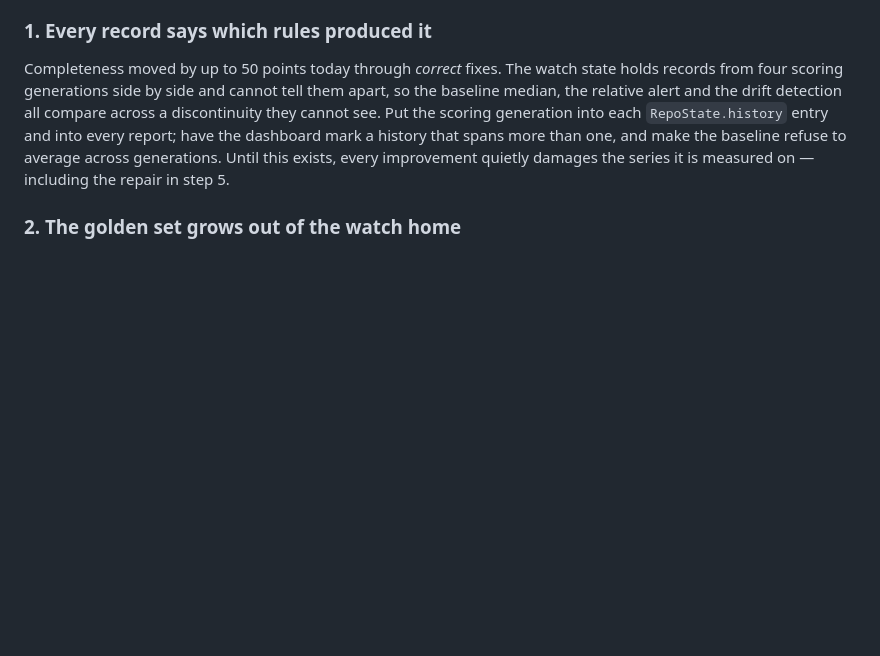
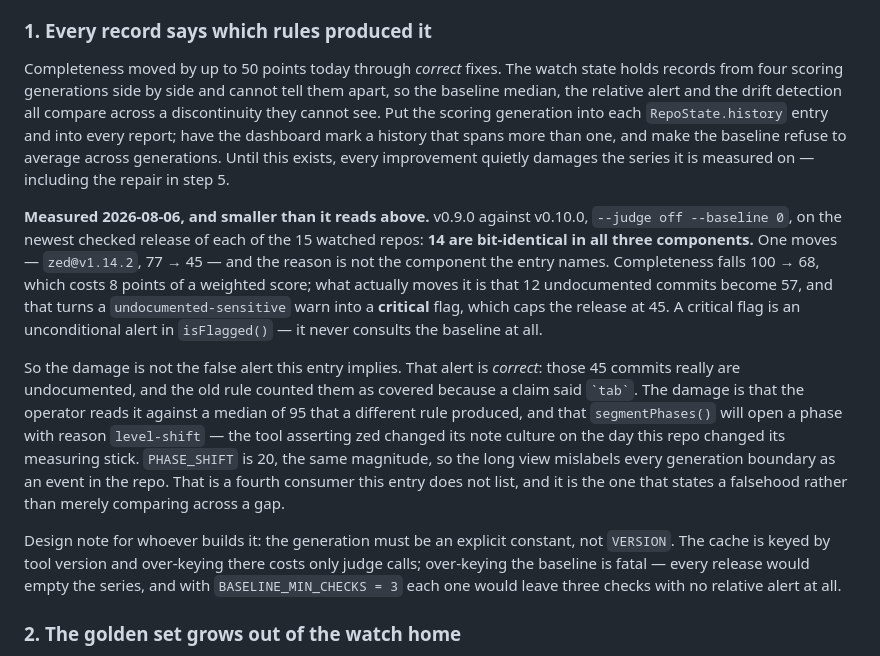
Before and after one commit to bmmmm/comparereleaseii, a Markdown page: ROADMAP.md, the part around the change. Rendered like a GitHub page; blank space fills up the shorter version.

Commit message:
The generation block is measured, and it is smaller and worse than written
Step 1 asserted that four scoring generations sitting side by side break the
baseline, the relative alert and the drift detection. A/B on the real watch
home says the blast radius is one repo in fifteen, and that the mechanism is
not the one the entry names.

v0.9.0 against v0.10.0, judge off, newest checked release of each watched
repo: 14 of 15 are bit-identical in correctness, completeness and risk. The
one that moves is zed@v1.14.2, 77 to 45 — and completeness falling 100 to 68
accounts for 8 of those points. What moves it is 12 undocumented commits
becoming 57, which promotes an undocumented-sensitive warn to critical and
caps the release at 45. isFlagged() alerts on a critical flag without ever
reading the baseline, so the discontinuity is not what fires.

And that alert is right. Those commits are undocumented; the old rule counted
them as covered off a claim that said `tab`. What is wrong is the reading:
the operator sees it against a median of 95 that a different rule produced,
and segmentPhases() will open a phase labelled level-shift — PHASE_SHIFT is
20, the same magnitude — so the long view will assert zed changed its note
culture on the day this repo changed its measuring stick. That consumer was
not in the entry, and it is the one that states something false rather than
comparing across a gap it cannot see.

Also recorded: the generation has to be an explicit constant. Keying it to
VERSION would empty every series on every release, and BASELINE_MIN_CHECKS is
3 — each release would cost three checks of relative alerting.

```diff
--- a/ROADMAP.md
+++ b/ROADMAP.md
@@ -54,6 +54,33 @@ have the dashboard mark a history that spans more than one, and make the
 baseline refuse to average across generations. Until this exists, every
 improvement quietly damages the series it is measured on — including the
 repair in step 5.
+
+**Measured 2026-08-06, and smaller than it reads above.** v0.9.0 against
+v0.10.0, `--judge off --baseline 0`, on the newest checked release of each of
+the 15 watched repos: **14 are bit-identical in all three components.** One
+moves — `zed@v1.14.2`, 77 → 45 — and the reason is not the component the
+entry names. Completeness falls 100 → 68, which costs 8 points of a weighted
+score; what actually moves it is that 12 undocumented commits become 57, and
+that turns a `undocumented-sensitive` warn into a **critical** flag, which
+caps the release at 45. A critical flag is an unconditional alert in
+`isFlagged()` — it never consults the baseline at all.
+
+So the damage is not the false alert this entry implies. That alert is
+*correct*: those 45 commits really are undocumented, and the old rule counted
+them as covered because a claim said `` `tab` ``. The damage is that the
+operator reads it against a median of 95 that a different rule produced, and
+that `segmentPhases()` will open a phase with reason `level-shift` — the tool
+asserting zed changed its note culture on the day this repo changed its
+measuring stick. `PHASE_SHIFT` is 20, the same magnitude, so the long view
+mislabels every generation boundary as an event in the repo. That is a fourth
+consumer this entry does not list, and it is the one that states a falsehood
+rather than merely comparing across a gap.
+
+Design note for whoever builds it: the generation must be an explicit
+constant, not `VERSION`. The cache is keyed by tool version and over-keying
+there costs only judge calls; over-keying the baseline is fatal — every
+release would empty the series, and with `BASELINE_MIN_CHECKS = 3` each one
+would leave three checks with no relative alert at all.
 
 ### 2. The golden set grows out of the watch home
 
```
